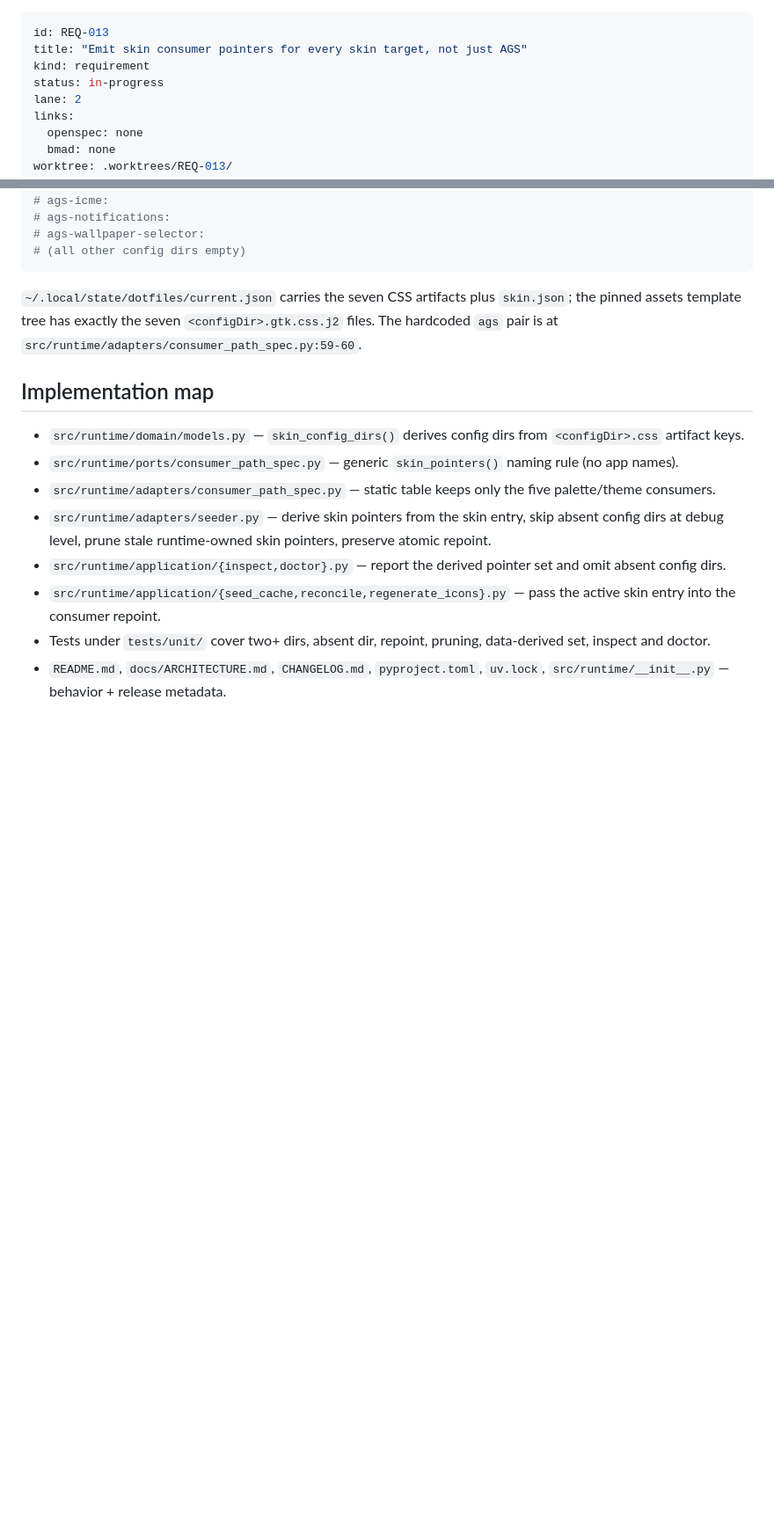
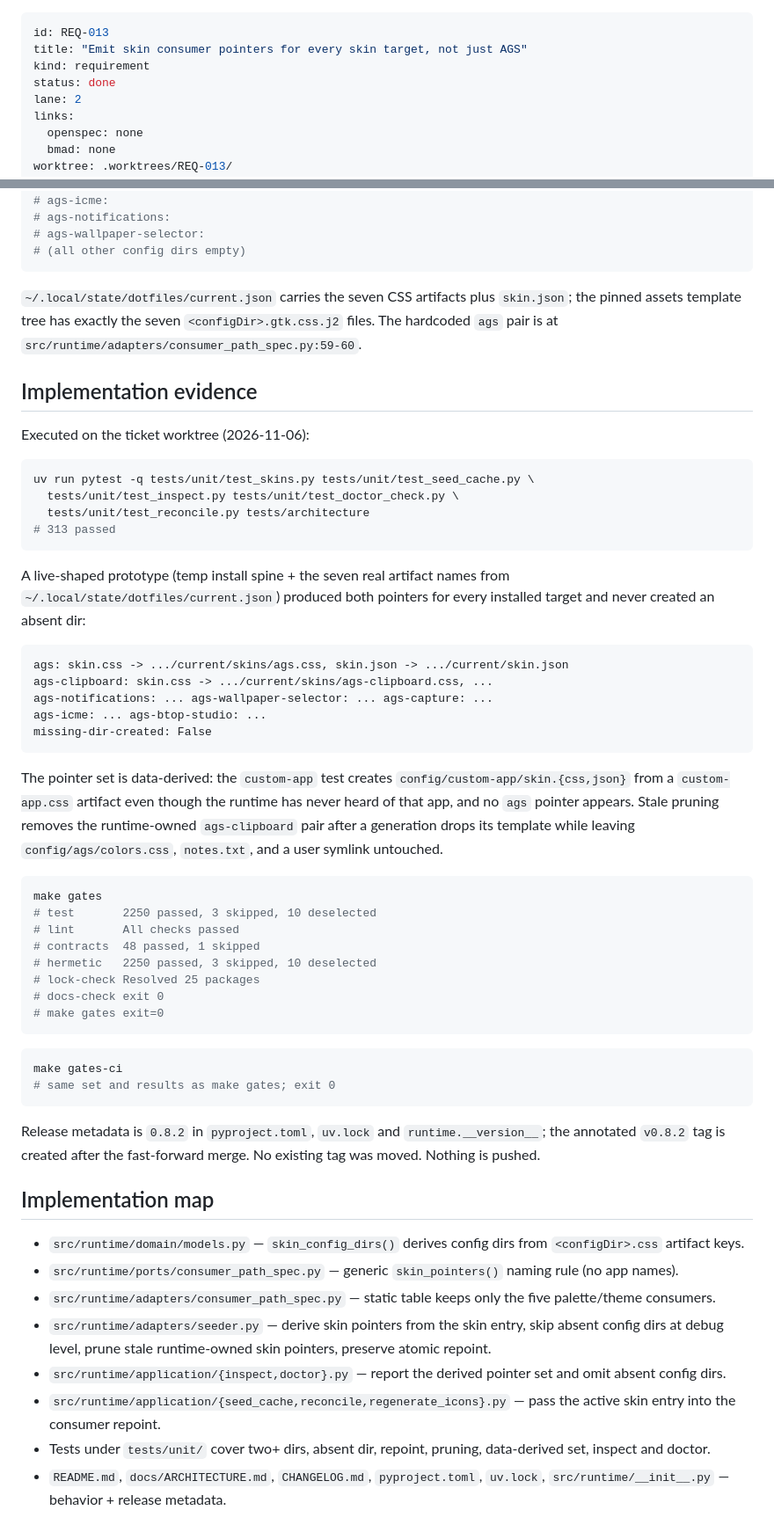
Before and after one commit to RandomGenericUsername/dotfiles-runtime, a Markdown page: tickets/REQ-013-skin-pointers-all-apps/ticket.md, 2 parts joined by grey strips. Shown at 88% size. GitHub-like rendering; blank space fills up the shorter version.

Commit message:
REQ-013: record acceptance and release evidence

````diff
--- a/tickets/REQ-013-skin-pointers-all-apps/ticket.md
+++ b/tickets/REQ-013-skin-pointers-all-apps/ticket.md
@@ -2,7 +2,7 @@
 id: REQ-013
 title: "Emit skin consumer pointers for every skin target, not just AGS"
 kind: requirement
-status: in-progress
+status: done
 lane: 2
 links:
   openspec: none
@@ -101,6 +101,56 @@ done
 `<configDir>.gtk.css.j2` files. The hardcoded `ags` pair is at
 `src/runtime/adapters/consumer_path_spec.py:59-60`.
 
+## Implementation evidence
+
+Executed on the ticket worktree (2026-11-06):
+
+```sh
+uv run pytest -q tests/unit/test_skins.py tests/unit/test_seed_cache.py \
+  tests/unit/test_inspect.py tests/unit/test_doctor_check.py \
+  tests/unit/test_reconcile.py tests/architecture
+# 313 passed
+```
+
+A live-shaped prototype (temp install spine + the seven real artifact names
+from `~/.local/state/dotfiles/current.json`) produced both pointers for every
+installed target and never created an absent dir:
+
+```text
+ags: skin.css -> .../current/skins/ags.css, skin.json -> .../current/skin.json
+ags-clipboard: skin.css -> .../current/skins/ags-clipboard.css, ...
+ags-notifications: ... ags-wallpaper-selector: ... ags-capture: ...
+ags-icme: ... ags-btop-studio: ...
+missing-dir-created: False
+```
+
+The pointer set is data-derived: the `custom-app` test creates
+`config/custom-app/skin.{css,json}` from a `custom-app.css` artifact even
+though the runtime has never heard of that app, and no `ags` pointer appears.
+Stale pruning removes the runtime-owned `ags-clipboard` pair after a
+generation drops its template while leaving `config/ags/colors.css`,
+`notes.txt`, and a user symlink untouched.
+
+```sh
+make gates
+# test       2250 passed, 3 skipped, 10 deselected
+# lint       All checks passed
+# contracts  48 passed, 1 skipped
+# hermetic   2250 passed, 3 skipped, 10 deselected
+# lock-check Resolved 25 packages
+# docs-check exit 0
+# make gates exit=0
+```
+
+```sh
+make gates-ci
+# same set and results as make gates; exit 0
+```
+
+Release metadata is `0.8.2` in `pyproject.toml`, `uv.lock` and
+`runtime.__version__`; the annotated `v0.8.2` tag is created after the
+fast-forward merge. No existing tag was moved. Nothing is pushed.
+
 ## Implementation map
 
 - `src/runtime/domain/models.py` — `skin_config_dirs()` derives config dirs
````
Also changed, not shown: other parts of tickets/REQ-013-skin-pointers-all-apps/ticket.md (+10 -10 lines), tickets/INDEX.md (+1 -1 lines).
